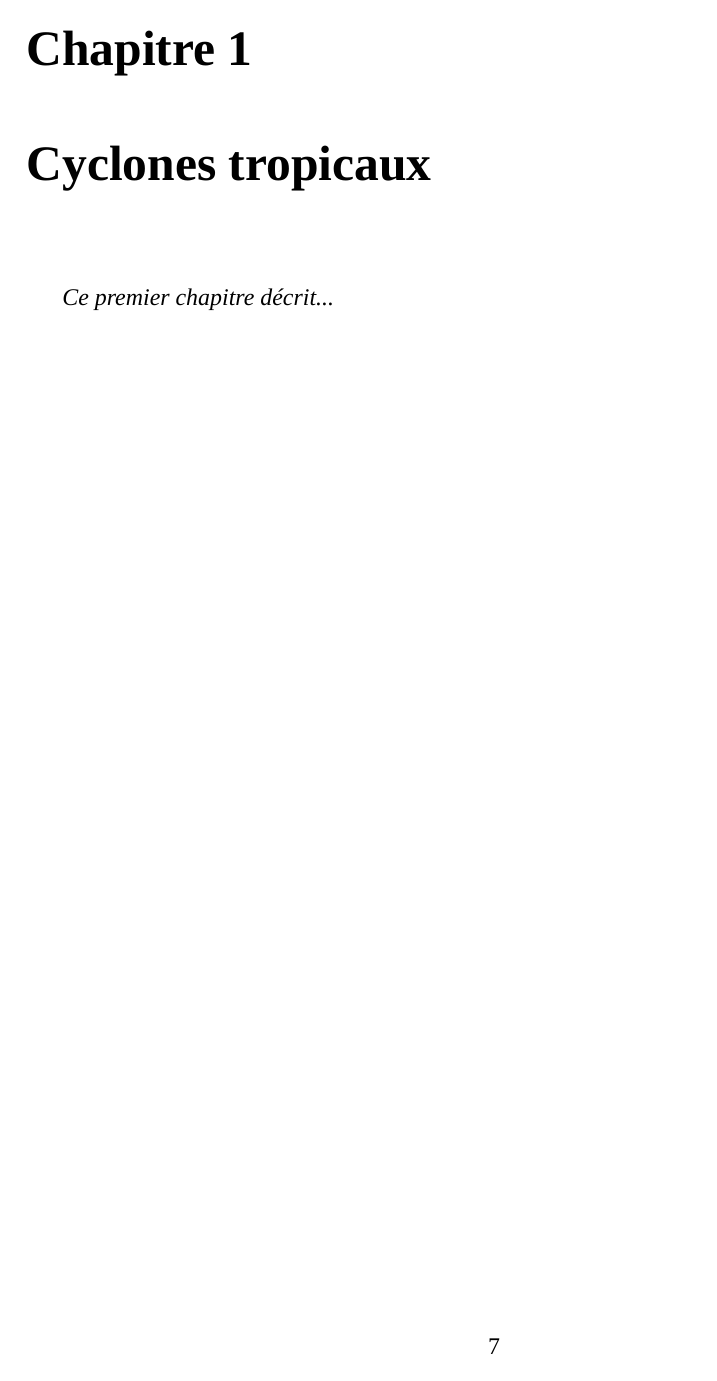
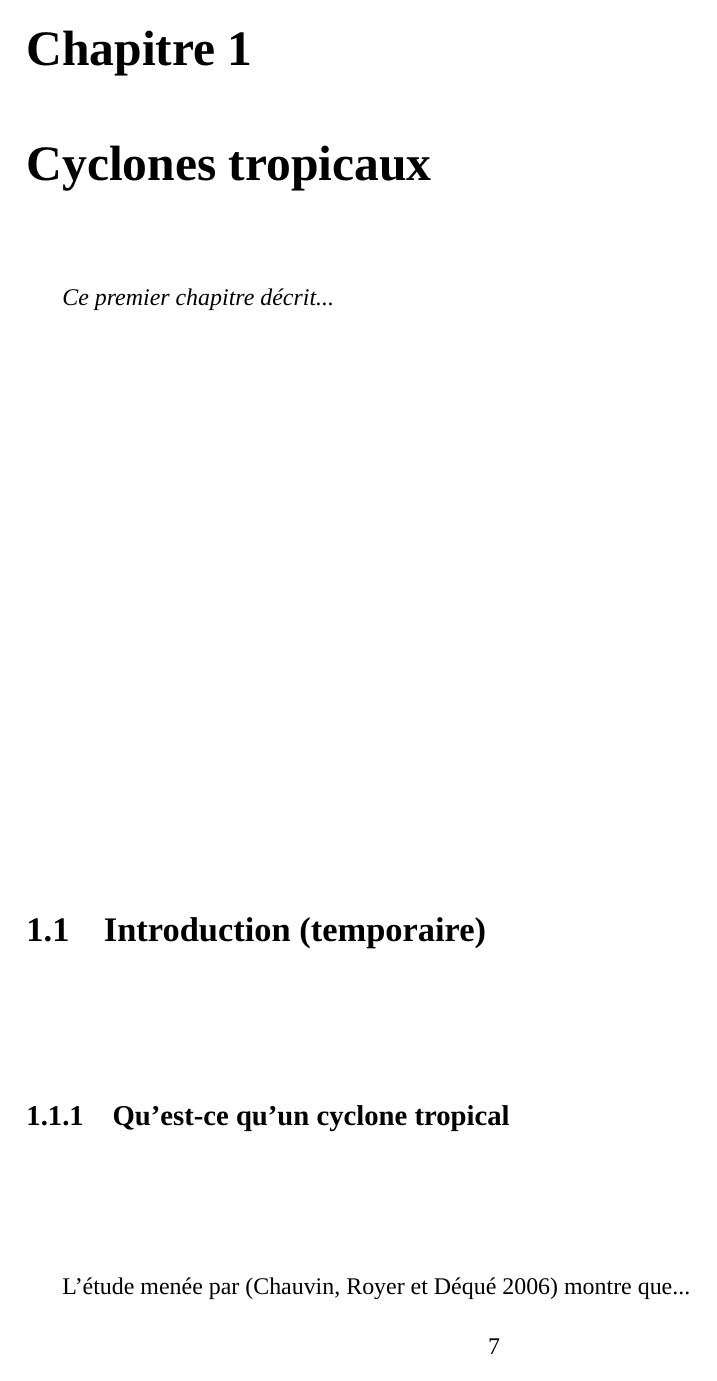
Before and after one commit to wdulac/phd-thesis, a LaTeX document (main.tex, which reads Chapitres/chapitre1.tex): page 7 of 15. Compiled offline with XeLaTeX; a missing font is replaced by an installed copy or a similar font.

Commit message:
Passage à biblatex / biber et PoC

```diff
--- a/Chapitres/chapitre1.tex
+++ b/Chapitres/chapitre1.tex
@@ -11,6 +11,8 @@ Ce premier chapitre décrit...
 \section{Introduction (temporaire)}
 
 \subsection{Qu'est-ce qu'un cyclone tropical}
+
+L'étude menée par \autocite{chauvin_response_2006} montre que...
 
 \subsection{Bassins d'activité et saisonnalité}
 
--- a/main.tex
+++ b/main.tex
@@ -7,8 +7,8 @@
 \usepackage[french]{babel}
 \usepackage[style=english]{csquotes}
 
-\usepackage[authoryear]{natbib}
-\bibliographystyle{abbrvnat}
+% \usepackage[authoryear]{natbib}
+% \bibliographystyle{abbrvnat}
 
 \usepackage{graphicx} % Required for inserting images
 \graphicspath{{Figures/}}
@@ -44,19 +44,19 @@
 
 %%%%%% Biblatex settings
 
-%\usepackage[backend=bibtex8, style=authoryear, autocite=inline, maxbibnames=20, minbibnames=20, backref=true, backrefstyle=three, date=year, isbn=false, giveninits=true, uniquelist=false]{biblatex} %uniquename=full
-%\addbibresource{references.bib}
+\usepackage[backend=biber, style=authoryear, autocite=inline, maxbibnames=20, minbibnames=20, backref=true, backrefstyle=three, date=year, isbn=false, giveninits=true, uniquelist=false, natbib=false]{biblatex} %uniquename=full
+\addbibresource{references.bib}
 
-% \DefineBibliographyExtras{french}{\restorecommand\mkbibnamefamily} %pour que les noms des références ne soient pas en majuscules
-% \renewbibmacro{in:}{ %eliminates the 'in' in the biblio
-%     \ifentrytype{article}{}{%
-%     \printtext{\bibstring{in}\intitlepunct}}}
+\DefineBibliographyExtras{french}{\restorecommand\mkbibnamefamily} %pour que les noms des références ne soient pas en majuscules
+\renewbibmacro{in:}{ %eliminates the 'in' in the biblio
+    \ifentrytype{article}{}{%
+    \printtext{\bibstring{in}\intitlepunct}}}
 
-%\setlength\bibitemsep{1.5\itemsep}
-%\DeclareFieldFormat[inbook]{citetitle}{#1}
-%\DeclareFieldFormat[inbook]{title}{#1}
-%\DeclareFieldFormat[article]{citetitle}{#1}
-%\DeclareFieldFormat[article]{title}{#1}
+\setlength\bibitemsep{1.5\itemsep}
+\DeclareFieldFormat[inbook]{citetitle}{#1}
+\DeclareFieldFormat[inbook]{title}{#1}
+\DeclareFieldFormat[article]{citetitle}{#1}
+\DeclareFieldFormat[article]{title}{#1}
 
 %%%%%%%%%%%%%%%%%%%%%%%%%%%%%%%%%%%
 
```
Also changed, not shown: main.tex (4 more changed lines).
